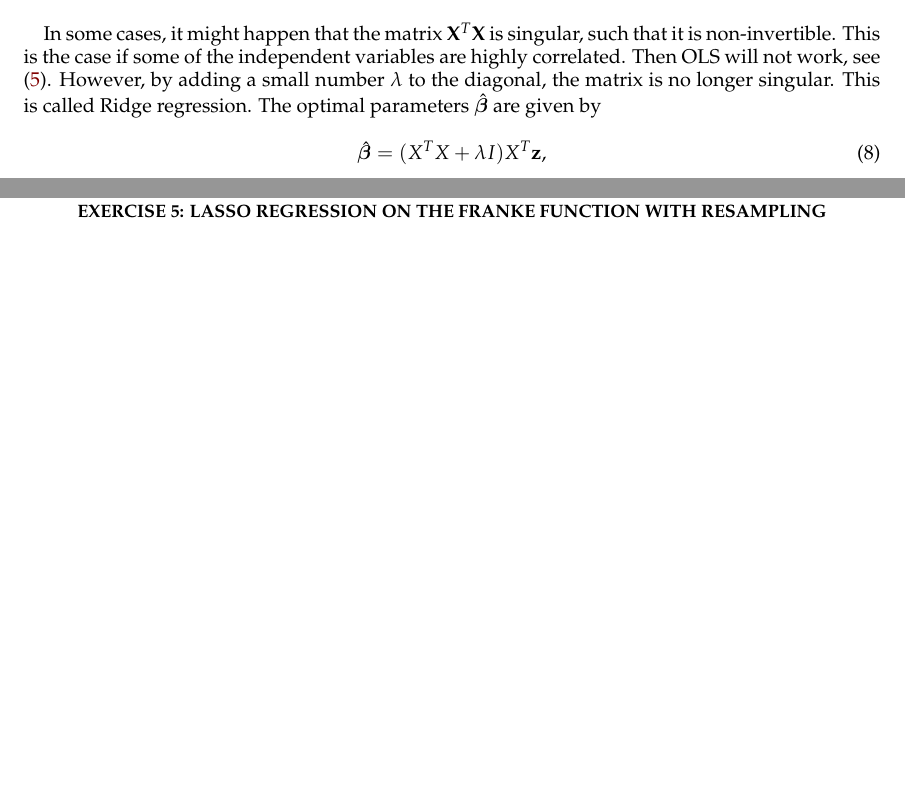
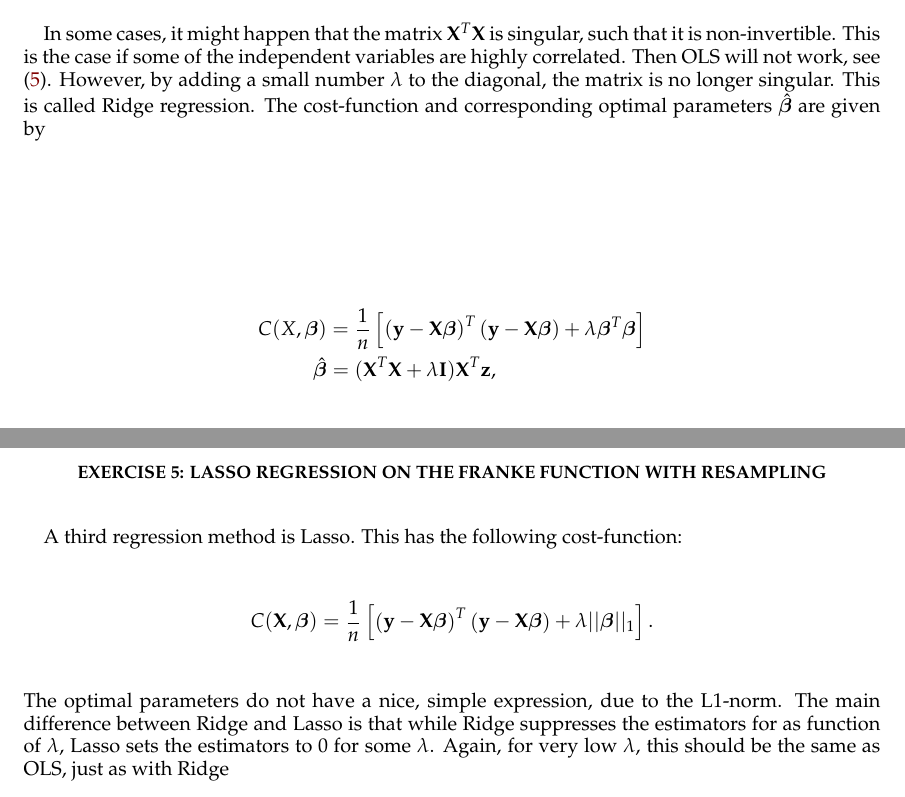
Before and after one commit to sigurdru/FYS-STK4155-Applied-Data-Analysis-and-Machine-Learning, a LaTeX paper (project1/tex/Project1.tex): two parts of pages 12 and 16 of 27 before the commit and two parts of pages 12 and 16 of 28 after it, joined at a grey line, cut so that both start at the same text, the shorter picture padded with empty space. Compiled offline with pdfLaTeX.

Commit message:
update tex

```diff
--- a/project1/tex/Project1.tex
+++ b/project1/tex/Project1.tex
@@ -334,11 +334,15 @@ When bootstrapping we saw overfitting at around $p=6$. Looking at the plots in f
 
 
 \section*{Exercise 4: Ridge Regression on the Franke function with resampling}
-In some cases, it might happen that the matrix $\mathbf{X}^T\mathbf{X}$ is singular, such that it is non-invertible. This is the case if some of the independent variables are highly correlated. Then OLS will not work, see \eqref{eq:OLS_beta}. However, by adding a small number $\lambda$ to the diagonal, the matrix is no longer singular. This is called Ridge regression. The optimal parameters $\boldsymbol{\hat\beta}$ are given by
-\begin{equation}
-	\boldsymbol{\hat{\beta}} = (X^TX+\lambda I)X^T\vc{z},
-\end{equation}
-where $I$ is  the identity matrix. The parameter $\lambda$ can take any value, so finding the optimal is paramount. This is done by running the regression for many different values of $\lambda$ and choosing the one giving the best results.  Note that when $\lambda=0$, the expression becomes that of OLS. The following relation between the Ridge-parameters and the OLS-parameters can be show to be true:
+In some cases, it might happen that the matrix $\mathbf{X}^T\mathbf{X}$ is singular, such that it is non-invertible. This is the case if some of the independent variables are highly correlated. Then OLS will not work, see \eqref{eq:OLS_beta}. However, by adding a small number $\lambda$ to the diagonal, the matrix is no longer singular. This is called Ridge regression. The cost-function and corresponding optimal parameters $\boldsymbol{\hat\beta}$ are given by
+
+\begin{align*}
+	C(X,\boldsymbol\beta) &= \frac{1}{n} \left[ \left(\mathbf{y}-\mathbf{X}\boldsymbol\beta\right)^T \left(\mathbf{y}-\mathbf{X}\boldsymbol\beta\right) + \lambda\boldsymbol\beta^T\boldsymbol\beta \right]
+	\\
+	\boldsymbol{\hat{\beta}} &= (\mathbf{X}^T\mathbf{X}+\lambda \mathbf{I})\mathbf{X}^T\vc{z},
+\end{align*}
+
+where $\mathbf{I}$ is  the identity matrix. The parameter $\lambda$ can take any value, so finding the optimal is paramount. This is done by running the regression for many different values of $\lambda$ and choosing the one giving the best results.  Note that when $\lambda=0$, the expression becomes that of OLS. The following relation between the Ridge-parameters and the OLS-parameters can be show to be true:
 \begin{equation}\label{eq:beta_ridge_ols}
 	\hat{\beta}^{Ridge} = (1 + \lambda)^{-1}\hat{\beta}^{OLS}
 \end{equation}
@@ -420,7 +424,11 @@ We now want to study the bias-variance trade-off using Ridge. Using high $\lambd
 
 \section*{Exercise 5: Lasso regression on the Franke function with resampling}
 
-
+A third regression method is Lasso. This has the following cost-function:
+\begin{equation*}
+	C(\mathbf{X}, \boldsymbol{\beta}) = \frac{1}{n}\left[\left(\mathbf{y}-\mathbf{X}\boldsymbol\beta \right)^T \left(\mathbf{y}-\mathbf{X}\boldsymbol\beta \right)+\lambda ||\boldsymbol{\beta}||_1 \right].
+\end{equation*}
+The optimal parameters do not have a nice, simple expression, due to the L1-norm. The main difference between Ridge and Lasso is that while Ridge suppresses the estimators for as function of $\lambda$, Lasso sets the estimators to 0 for some $\lambda$. Again, for very low $\lambda$, this should be the same as OLS, just as with Ridge
 
 \begin{figure}[H]
 \includegraphics[width=\linewidth]{Contour_PL_Lasso_Bootstrap90_n30_eps0.2_p1_6_lmbm1_m4.pdf}
```
Also changed, not shown: project1/tex/Project1.pdf.
